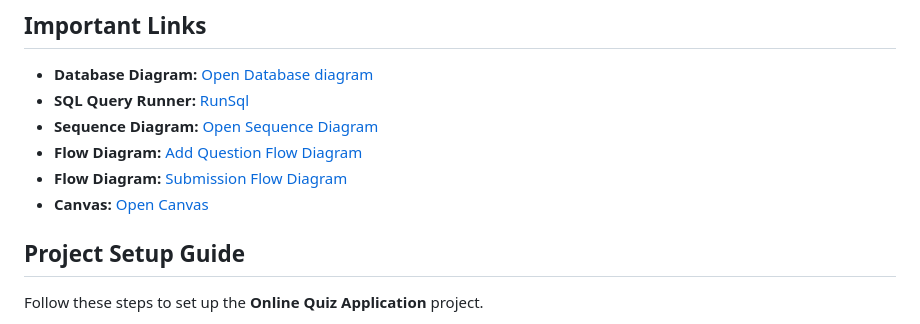
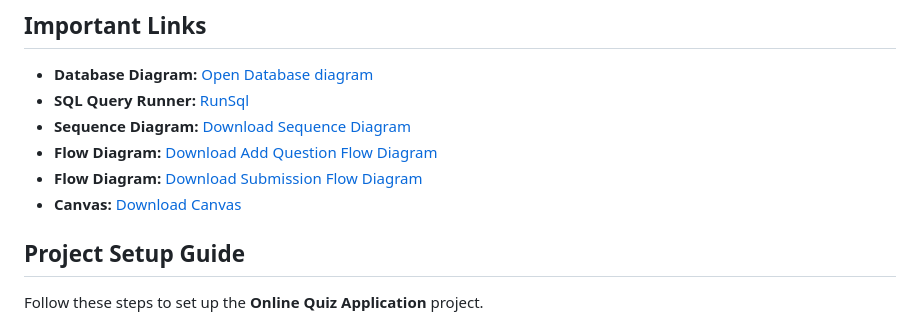
Before and after one commit to vivektarun/online-quiz-application, a Markdown page: README.md, the part around the change. Rendered like a GitHub page.

Commit message:
docs: changed links title

```diff
--- a/README.md
+++ b/README.md
@@ -21,10 +21,10 @@ This system is ideal for educational tools, corporate training, or interactive o
 
 - **Database Diagram:** [Open Database diagram](https://dbdocs.io/vivektarun1234/Online-Quiz-Application?view=relationships)
 - **SQL Query Runner:** [RunSql](https://runsql.com/r/c7dc9e5e75f6eaea)
-- **Sequence Diagram:** [Open Sequence Diagram](./assets/sequence-diagram.svg)
-- **Flow Diagram:** [Add Question Flow Diagram](./assets/add-question-flow-diagram.svg)
-- **Flow Diagram:** [Submission Flow Diagram](./assets/Submission-flow-diagram.svg)
-- **Canvas:** [Open Canvas](https://github.com/yourusername/your-repo-name/blob/main/LICENSE)
+- **Sequence Diagram:** [Download Sequence Diagram](./assets/sequence-diagram.svg)
+- **Flow Diagram:** [Download Add Question Flow Diagram](./assets/add-question-flow-diagram.svg)
+- **Flow Diagram:** [Download Submission Flow Diagram](./assets/Submission-flow-diagram.svg)
+- **Canvas:** [Download Canvas](https://github.com/yourusername/your-repo-name/blob/main/LICENSE)
 
 
 
```
